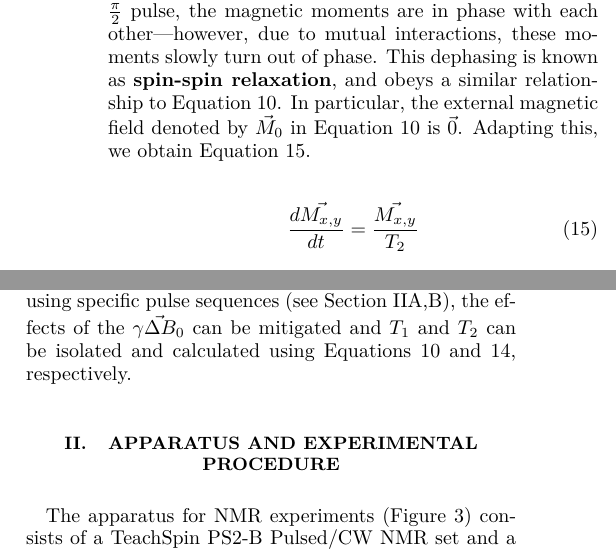
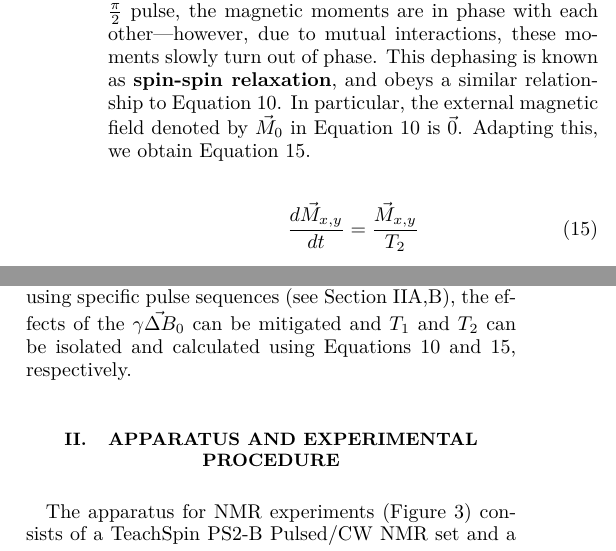
Before and after one commit to ahmedali6395/exp_modern_phys_388, a LaTeX paper (nmr/final_report/report.tex): two parts of the columns of page 3 of 6, joined at a grey line, cut so that both start at the same text. Compiled offline with pdfLaTeX.

Commit message:
minor changes on neil's work

```diff
--- a/nmr/final_report/report.tex
+++ b/nmr/final_report/report.tex
@@ -325,7 +325,7 @@ As a practical matter, the Larmor frequency generally lies in the radio frequenc
 Along with the decay of the transverse magnetization, we observe a different kind of decay; the decay of the relative phasing of all of the magnetic moments. After a $\halfpi$ pulse, the magnetic moments are in phase with each other---however, due to mutual interactions, these moments slowly turn out of phase. This dephasing is known as \textbf{spin-spin relaxation}, and obeys a similar relationship to Equation \ref{eqn:bloch-t1}. In particular, the external magnetic field denoted by $\vec{M}_0$ in Equation \ref{eqn:bloch-t1} is $\vec{0}$. Adapting this, we obtain Equation \ref{eqn:bloch-t2}.
 
 \begin{equation}\label{eqn:bloch-t2}
-    \frac{d\vec{M_{x,y}}}{dt} = \frac{\vec{M_{x,y}}}{T_2}
+    \frac{d\vec{M}_{x,y}}{dt} = \frac{\vec{M}_{x,y}}{T_2}
 \end{equation}
 
 Note that both Equation \ref{eqn:bloch-t1} and \ref{eqn:bloch-t2} are in the same form, following a familiar exponential curve.
@@ -347,7 +347,7 @@ The characteristic decay time constant of an FID signal depends not only on $T_1
     \frac{1}{T_2^*} = \frac{1}{T_1}+\frac{1}{T_2}+ \gamma \Delta B_0
 \end{equation}
 
-In order to directly measure $T_1$ and $T_2$, we must therefore get creative on our measurement techniques. By using specific pulse sequences (see Section IIA,B), the effects of the $\vec{\gamma \Delta B_0}$ can be mitigated and $T_1$ and $T_2$ can be isolated and calculated using Equations 10 and 14, respectively.
+In order to directly measure $T_1$ and $T_2$, we must therefore get creative on our measurement techniques. By using specific pulse sequences (see Section IIA,B), the effects of the $\vec{\gamma \Delta B_0}$ can be mitigated and $T_1$ and $T_2$ can be isolated and calculated using Equations \ref{eqn:bloch-t1} and \ref{eqn:bloch-t2}, respectively.
 
 
 
```
Also changed, not shown: nmr/final_report/report.pdf.
